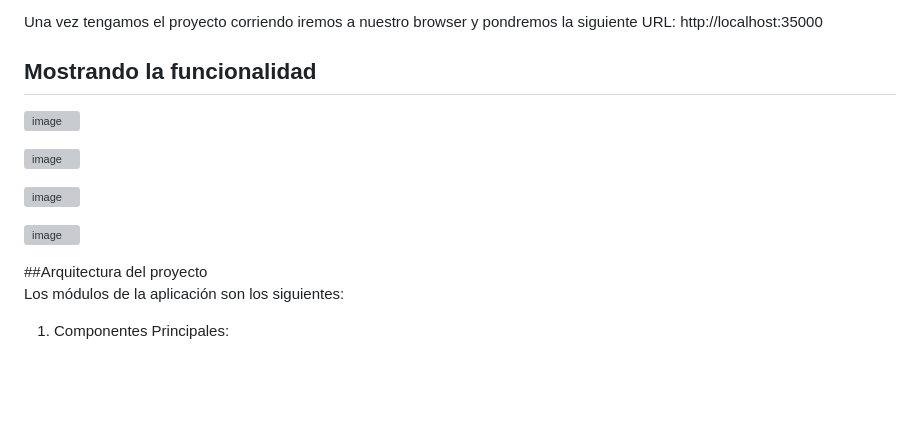
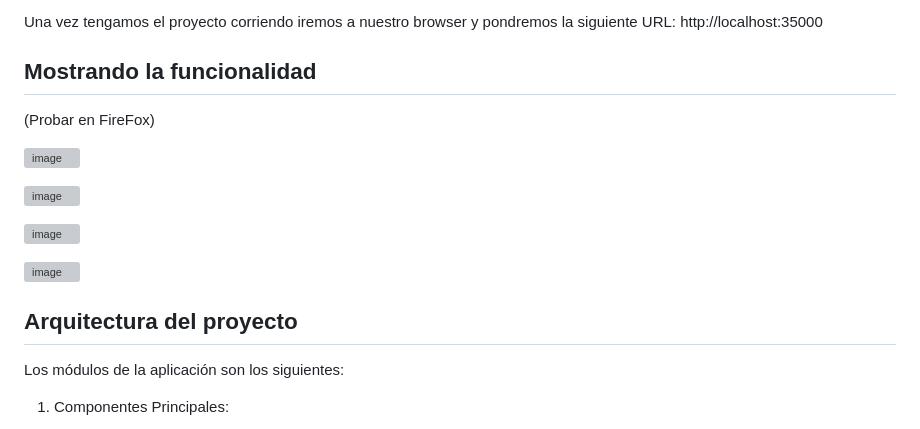
Before and after one commit to Diegoc04/AREP-2024-2, a Markdown page: README.md, the part around one of its changes. Drawn GitHub-style; blank space fills up the shorter version; grey boxes are pictures that could not be loaded.

```diff
--- a/README.md
+++ b/README.md
@@ -37,6 +37,8 @@ Una vez tengamos el proyecto corriendo iremos a nuestro browser y pondremos la s
 
 ## Mostrando la funcionalidad
 
+(Probar en FireFox)
+
 ![image](https://github.com/user-attachments/assets/c72e741d-33dc-4c15-a2d0-dc3f8de03af5)
 
 ![image](https://github.com/user-attachments/assets/b7aa1291-d6d7-4686-a768-b1b53daef9fe)
@@ -47,7 +49,7 @@ Una vez tengamos el proyecto corriendo iremos a nuestro browser y pondremos la s
 
 
 
-##Arquitectura del proyecto
+## Arquitectura del proyecto
 Los módulos de la aplicación son los siguientes:
 
 1. Componentes Principales:
```
Also changed, not shown: other parts of README.md (+1 -0 lines).
